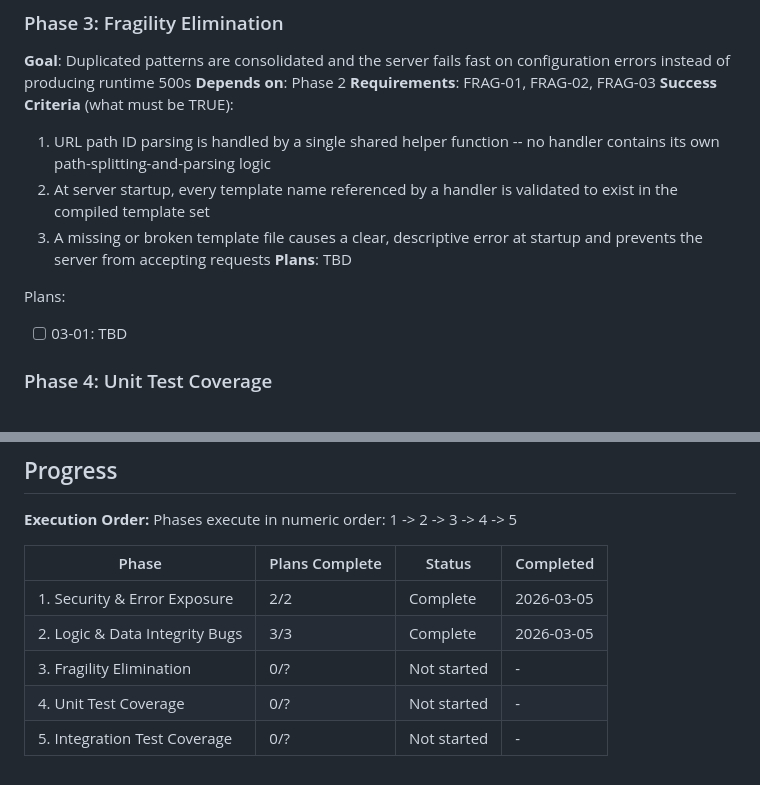
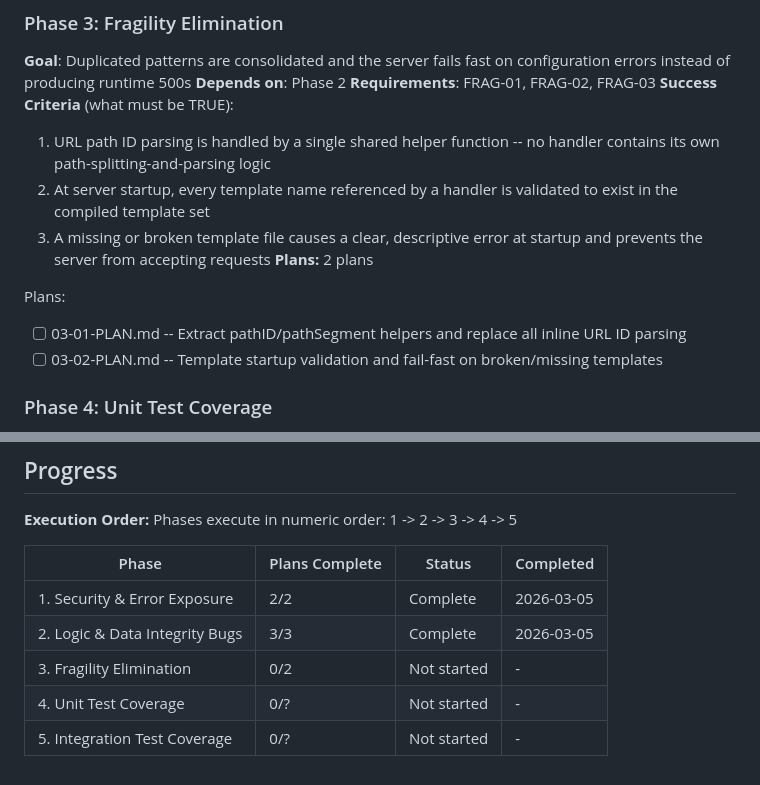
Before and after one commit to daniel-alexander4/hespera, a Markdown page: .planning/ROADMAP.md, 2 parts joined by grey strips. Drawn GitHub-style.

Commit message:
docs(03): create phase plan

```diff
--- a/.planning/ROADMAP.md
+++ b/.planning/ROADMAP.md
@@ -60,10 +60,11 @@ Plans:
   1. URL path ID parsing is handled by a single shared helper function -- no handler contains its own path-splitting-and-parsing logic
   2. At server startup, every template name referenced by a handler is validated to exist in the compiled template set
   3. A missing or broken template file causes a clear, descriptive error at startup and prevents the server from accepting requests
-**Plans**: TBD
+**Plans:** 2 plans
 
 Plans:
-- [ ] 03-01: TBD
+- [ ] 03-01-PLAN.md -- Extract pathID/pathSegment helpers and replace all inline URL ID parsing
+- [ ] 03-02-PLAN.md -- Template startup validation and fail-fast on broken/missing templates
 
 ### Phase 4: Unit Test Coverage
 **Goal**: Scanner and handler critical paths have automated tests that verify correctness and catch regressions from phases 1-3
@@ -102,6 +103,6 @@ Phases execute in numeric order: 1 -> 2 -> 3 -> 4 -> 5
 |-------|----------------|--------|-----------|
 | 1. Security & Error Exposure | 2/2 | Complete | 2026-03-05 |
 | 2. Logic & Data Integrity Bugs | 3/3 | Complete   | 2026-03-05 |
-| 3. Fragility Elimination | 0/? | Not started | - |
+| 3. Fragility Elimination | 0/2 | Not started | - |
 | 4. Unit Test Coverage | 0/? | Not started | - |
 | 5. Integration Test Coverage | 0/? | Not started | - |
```
Also changed, not shown: 2 other files.
